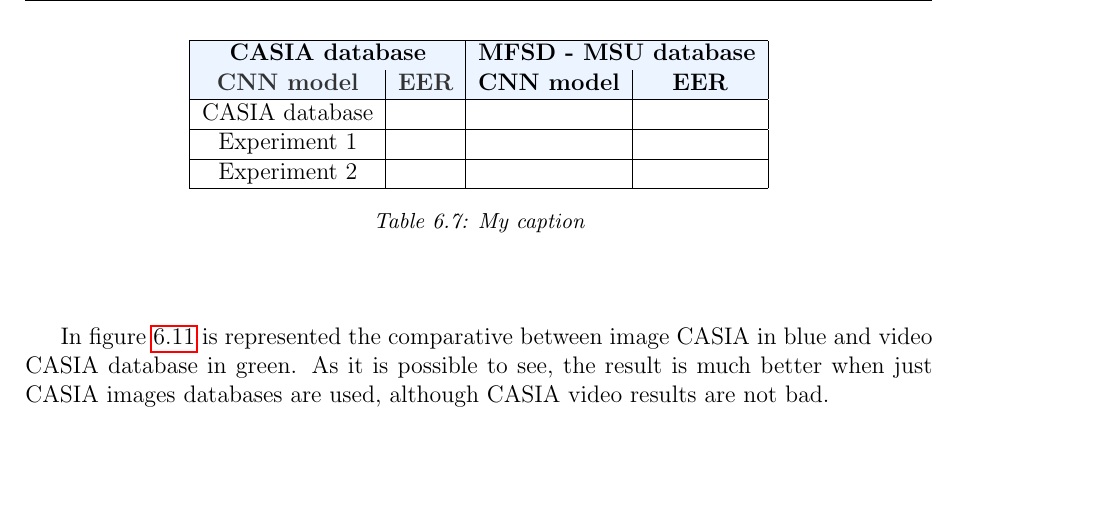
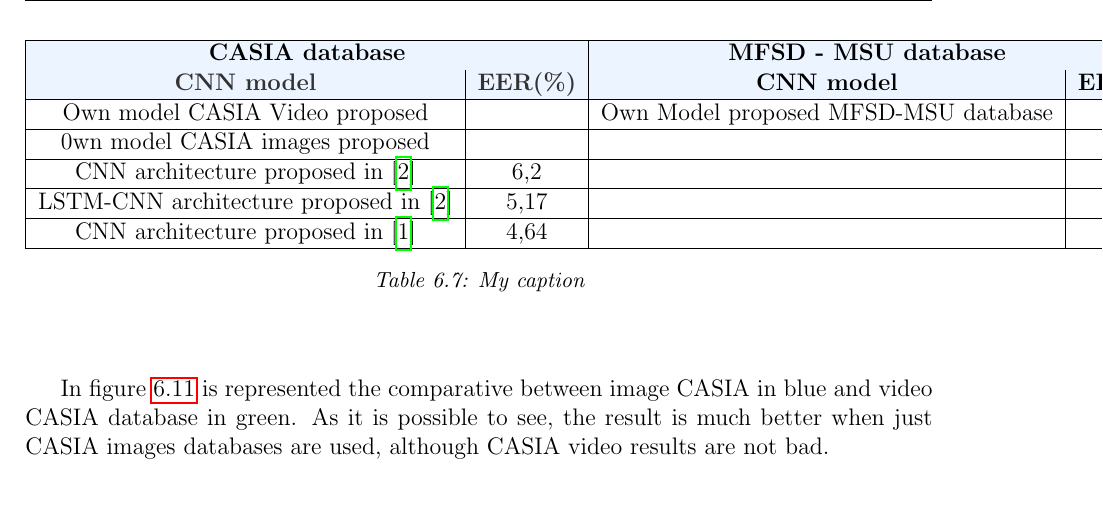
Before and after one commit to beatrizgoa/Latex_TFM, a LaTeX thesis (Memoria_TFM.tex, which reads results.tex): part of page 84 of 98, cut so that both start at the same text. Compiled offline with pdfLaTeX.

Commit message:
anadiendo a la tabla de literature review en resultados

```diff
--- a/results.tex
+++ b/results.tex
@@ -315,10 +315,13 @@ Table \ref
 \rowcolor[HTML]{ECF4FF}
 \multicolumn{2}{|c|}{\cellcolor[HTML]{ECF4FF}\textbf{CASIA database}}           & \multicolumn{2}{c|}{\cellcolor[HTML]{ECF4FF}\textbf{MFSD - MSU database}} \\ \hline
 \rowcolor[HTML]{ECF4FF}
-{\color[HTML]{333333} \textbf{CNN model}} & {\color[HTML]{333333} \textbf{EER}} & \textbf{CNN model}                     & \textbf{EER}                     \\ \hline
-CASIA database                            &                                     &                                        &                                  \\ \hline
-Experiment 1                              &                                     &                                        &                                  \\ \hline
-Experiment 2                              &                                     &                                        &                                  \\ \hline
+{\color[HTML]{333333} \textbf{CNN model}} & {\color[HTML]{333333} \textbf{EER(\%)}} & \textbf{CNN model}      & \textbf{EER}     \\ \hline
+Own model CASIA Video proposed  &                             &  Own Model proposed MFSD-MSU database &                                  \\ \hline
+0wn model CASIA images proposed   &                            &                                        &                                  \\ \hline
+CNN architecture proposed in \cite{LSTM-CNN} &           6,2     &                                        &                                  \\ \hline
+LSTM-CNN architecture proposed in \cite{LSTM-CNN} &      5,17    &                      &                  \\ \hline
+CNN architecture proposed in \cite{yangLL14} &      4,64          &                      &                  \\ \hline
+
 \end{tabular}
 \caption{My caption}
 \label{my-label}
```
